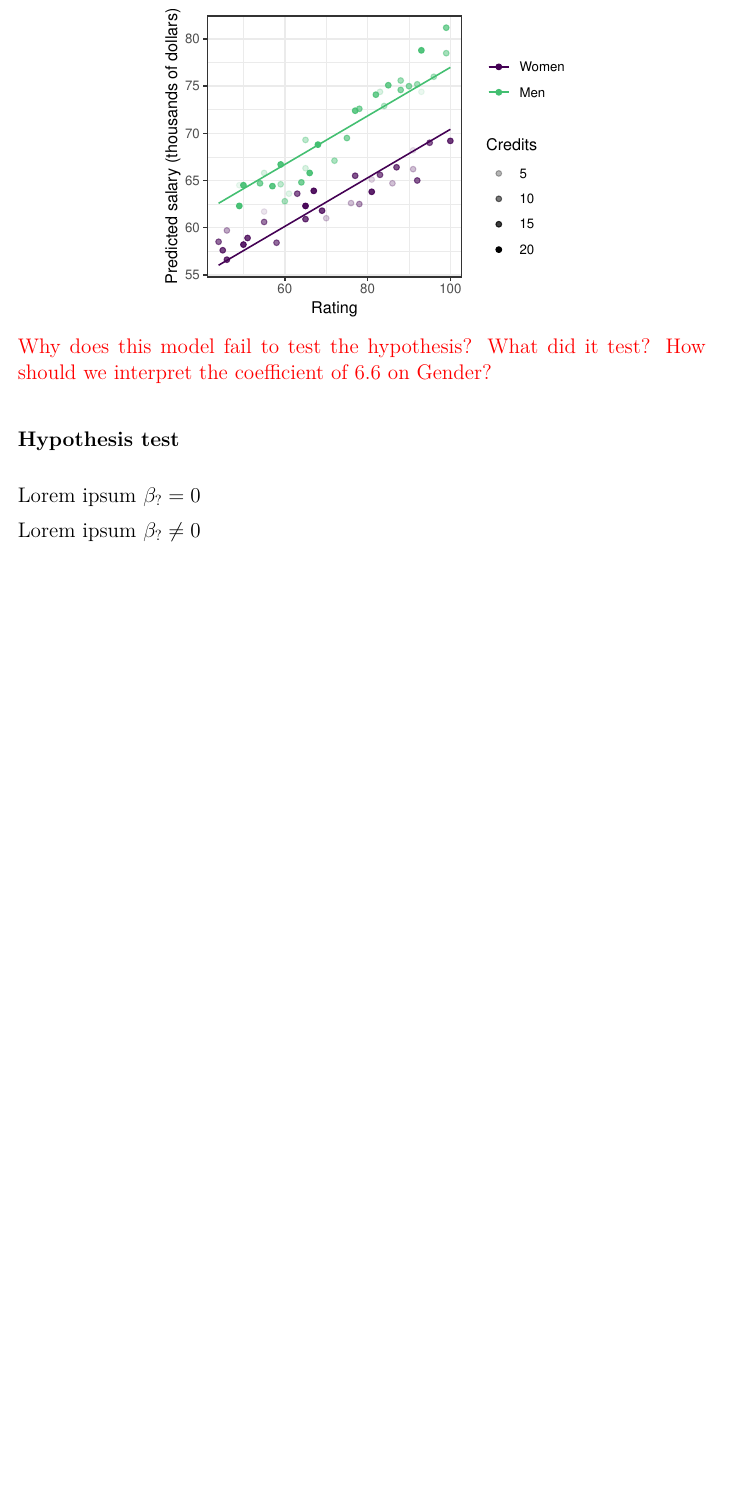
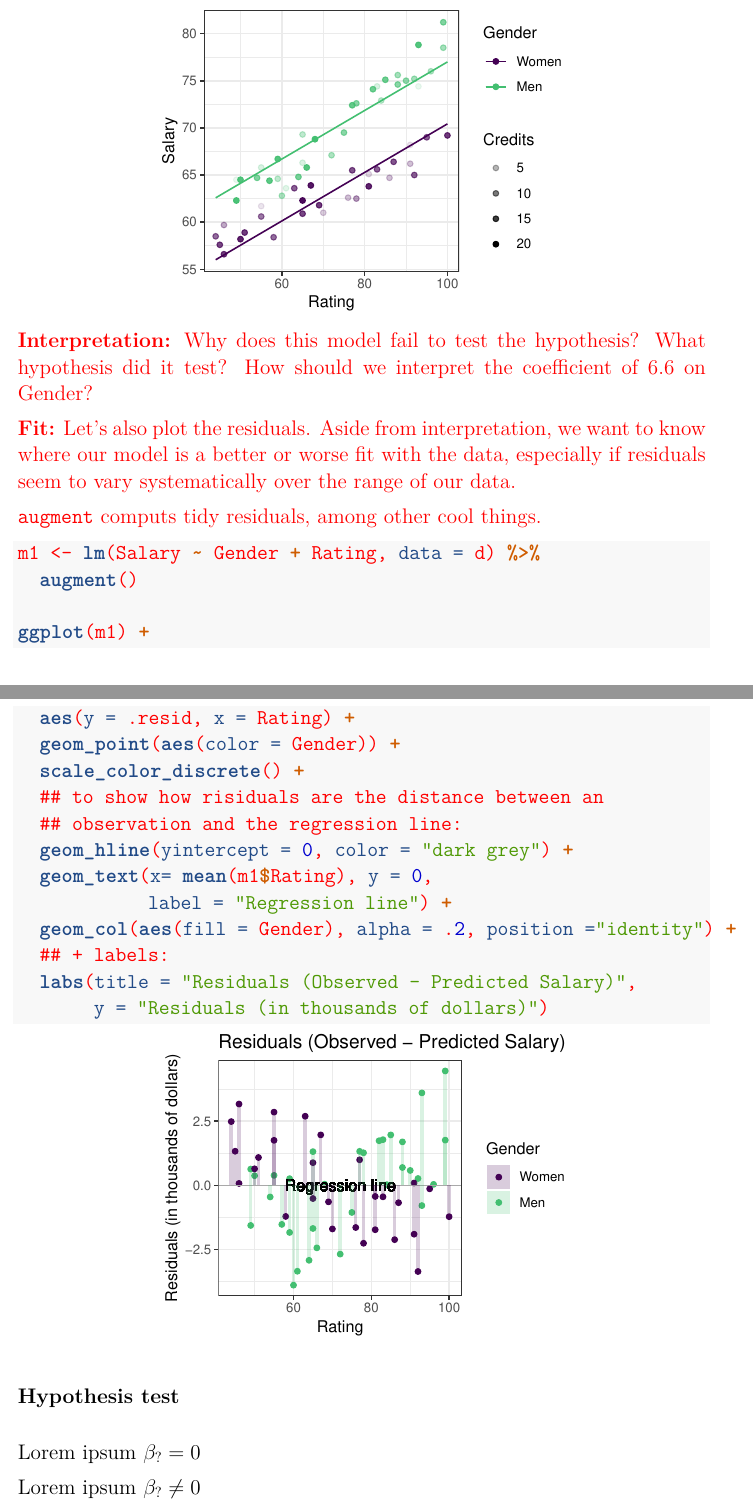
Before and after one commit to anouel/813, an R Markdown document (Data-Exercise-3.Rmd): part of page 3 of 4 before the commit and two parts of pages 3 and 4 of 5 after it, the two joined at a grey line, cut at the place of the change, the shorter picture padded with empty space. The pictures show the output file Data-Exercise-3.pdf that the author committed with the source.

Commit message:
add resid plot

````diff
--- a/Data-Exercise-3.Rmd
+++ b/Data-Exercise-3.Rmd
@@ -144,6 +142,28 @@
 ```
 
-Why does this model fail to test the hypothesis? What did it test? How should we interpret the coefficient of `r round(m1$estimate[2],1)` on Gender?
+**Interpretation:** Why does this model fail to test the hypothesis? What hypothesis did it test? How should we interpret the coefficient of `r round(m1$estimate[2],1)` on Gender?
+
+**Fit:** Let's also plot the residuals. Aside from interpretation, we want to know where our model is a better or worse fit with the data, especially if residuals seem to vary systematically over the range of our data.
+
+`augment` computs tidy residuals, among other cool things.
+```{r residuals}
+m1 <- lm(Salary ~ Gender + Rating, data = d) %>%
+  augment()
+
+ggplot(m1) +
+  aes(y = .resid, x = Rating) +
+  geom_point(aes(color = Gender)) +
+  scale_color_discrete() +
+  ## to show how risiduals are the distance between an
+  ## observation and the regression line:
+  geom_hline(yintercept = 0, color = "dark grey") +
+  geom_text(x= mean(m1$Rating), y = 0,
+            label = "Regression line") +
+  geom_col(aes(fill = Gender), alpha = .2, position ="identity") +
+  ## + labels:
+  labs(title = "Residuals (Observed - Predicted Salary)",
+       y = "Residuals (in thousands of dollars)")
+```
 
 <!-- Back to the stuff you do want to do -->
 \color{black}
````
Also changed, not shown: Data-Exercise-3.pdf, Data-Exercise-3.Rmd (20 more changed lines).
